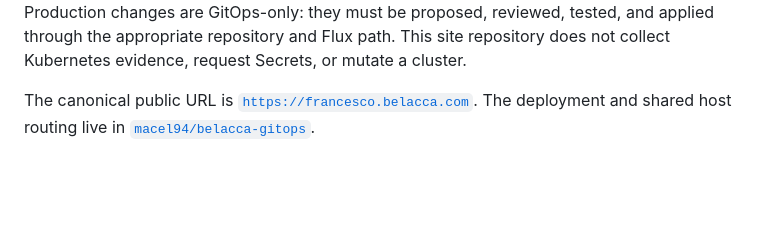
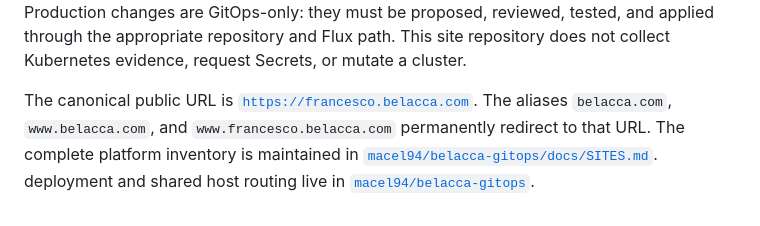
Before and after one commit to macel94/francesco-belacca-site, a Markdown page: README.md, the part around the change. Rendered like a GitHub page; blank space fills up the shorter version.

Commit message:
docs: document portfolio redirect aliases

```diff
--- a/README.md
+++ b/README.md
@@ -111,5 +111,9 @@ tested, and applied through the appropriate repository and Flux path. This site
 repository does not collect Kubernetes evidence, request Secrets, or mutate a cluster.
 
 The canonical public URL is [`https://francesco.belacca.com`](https://francesco.belacca.com).
-The deployment and shared host routing live in
+The aliases `belacca.com`, `www.belacca.com`, and
+`www.francesco.belacca.com` permanently redirect to that URL. The complete
+platform inventory is maintained in
+[`macel94/belacca-gitops/docs/SITES.md`](https://github.com/macel94/belacca-gitops/blob/main/docs/SITES.md).
+deployment and shared host routing live in
 [`macel94/belacca-gitops`](https://github.com/macel94/belacca-gitops).
```
